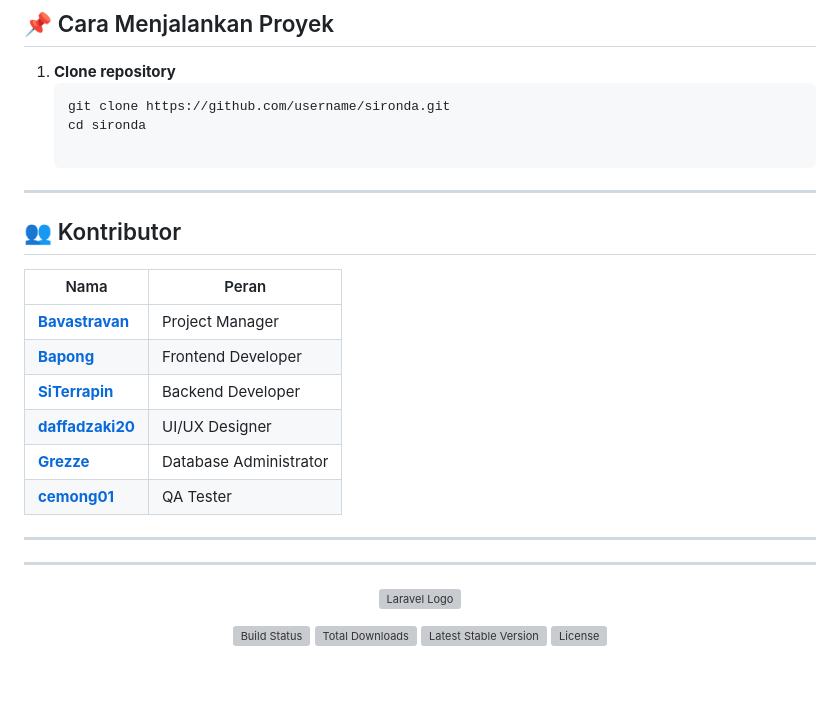
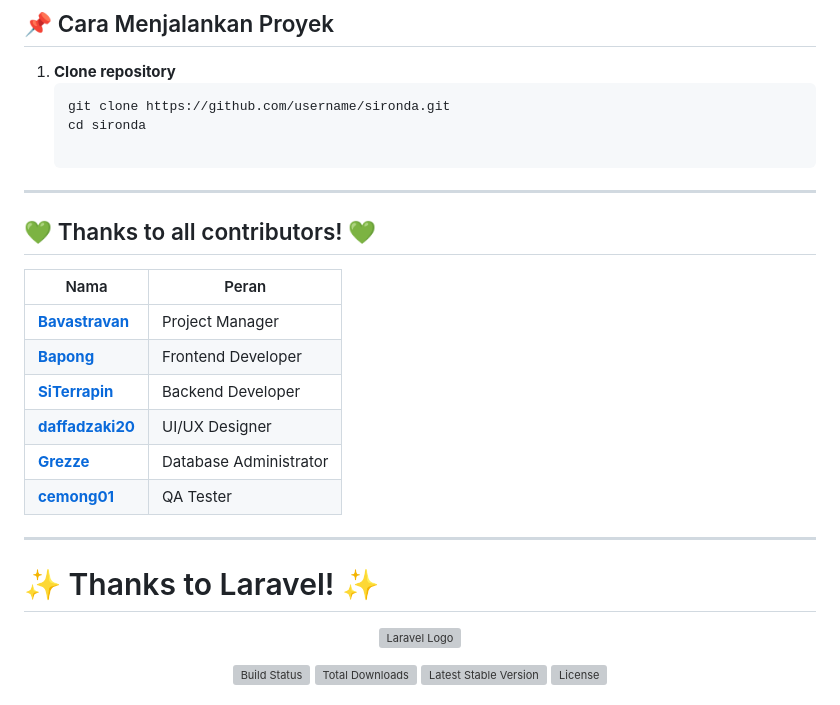
Before and after one commit to kampusriset/23g_laravel_sironda, a Markdown page: README.md, the part around the change. GitHub-like rendering; blank space fills up the shorter version; grey boxes are pictures that could not be loaded.

```diff
--- a/README.md
+++ b/README.md
@@ -45,7 +45,7 @@ Aplikasi ini membantu:
 
 ---
 
-## 👥 Kontributor
+## 💚 Thanks to all contributors! 💚
 
    | Nama           | Peran                  |
    |----------------|------------------------|
@@ -57,7 +57,8 @@ Aplikasi ini membantu:
    | [**cemong01**](https://github.com/cemong01)        | QA Tester              |
 
 ---
----
+# ✨ Thanks to Laravel! ✨
+
 <p align="center"><a href="https://laravel.com" target="_blank"><img src="https://raw.githubusercontent.com/laravel/art/master/logo-lockup/5%20SVG/2%20CMYK/1%20Full%20Color/laravel-logolockup-cmyk-red.svg" width="400" alt="Laravel Logo"></a></p>
 
 <p align="center">
```
